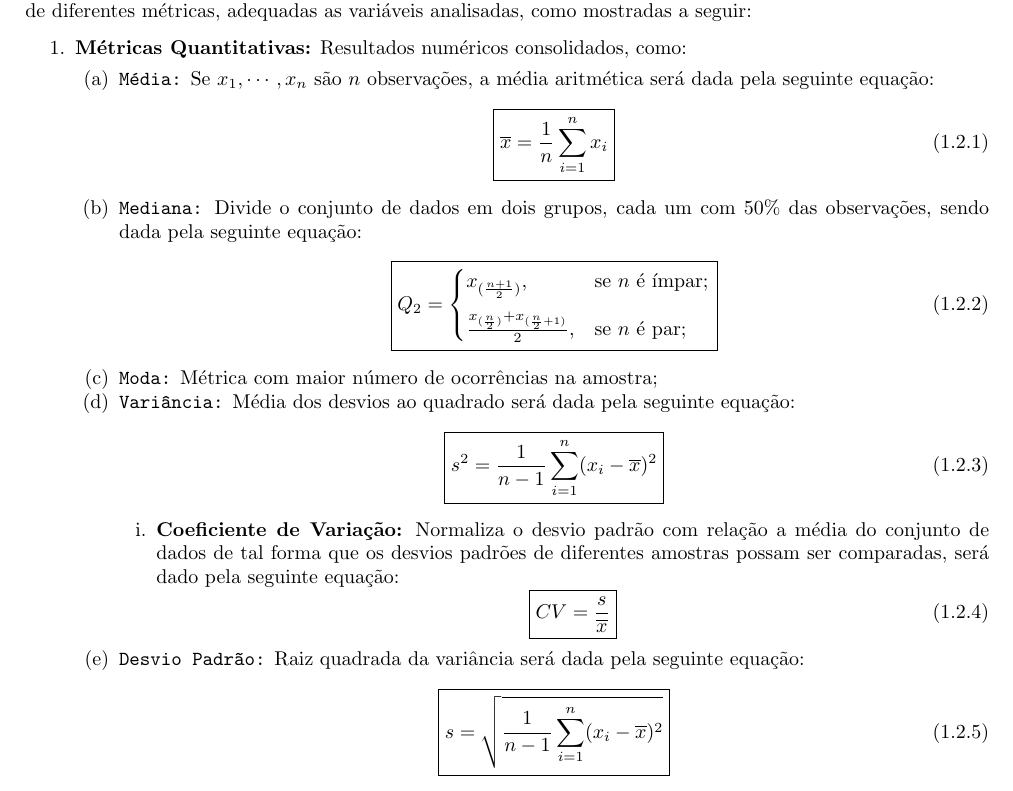
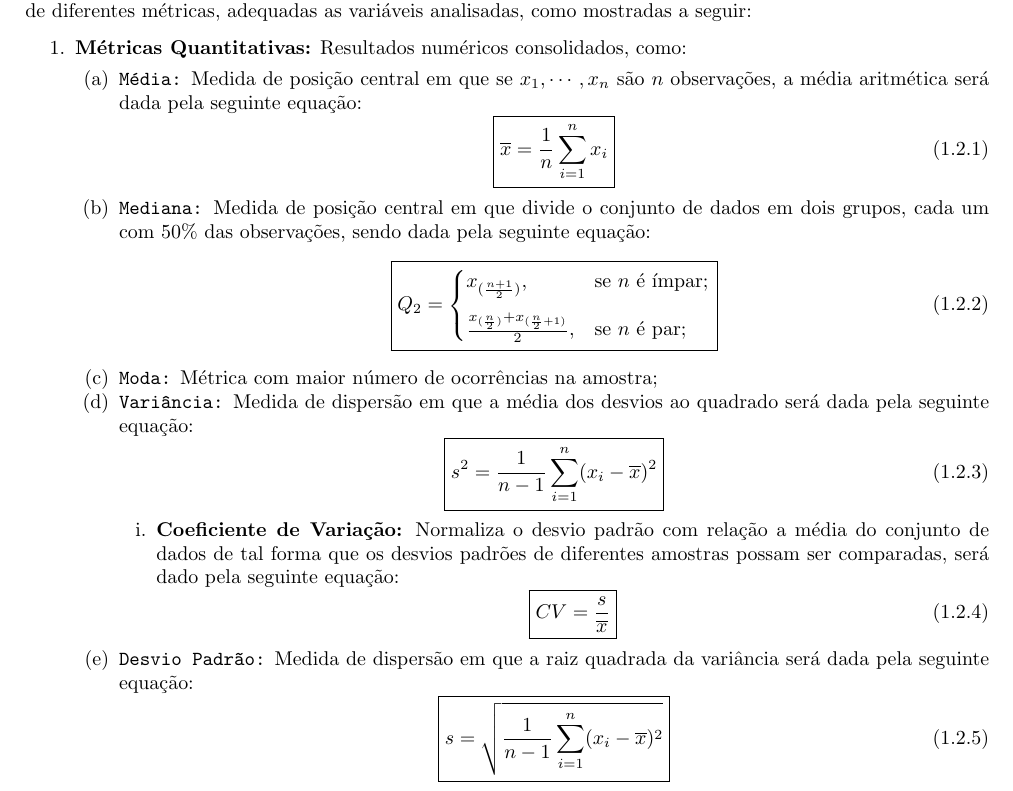
Before and after one commit to tr0fin0/classes_unicamp, a LaTeX document (me414/me414.tex): part of page 3 of 10, cut so that both start at the same text. Compiled offline with pdfLaTeX.

Commit message:
🚧 Edit Métricas tex

```diff
--- a/me414/me414.tex
+++ b/me414/me414.tex
@@ -150,13 +150,13 @@
                 \begin{enumerate}[noitemsep]
                     \item \textbf{Métricas Quantitativas:} Resultados numéricos consolidados, como:
                         \begin{enumerate}[noitemsep]
-                            \item \texttt{Média:} Se $x_{1}, \cdots, x_{n}$ são $n$ observações, a média aritmética será dada pela seguinte equação:
+                            \item \texttt{Média:} Medida de posição central em que se $x_{1}, \cdots, x_{n}$ são $n$ observações, a média aritmética será dada pela seguinte equação:
                                 \begin{equation}
                                     \boxed{
                                         \overline{x} = \frac{1}{n} \sum_{i = 1}^{n} x_{i}
                                     }
                                 \end{equation}
-                        \item \texttt{Mediana:} Divide o conjunto de dados em dois grupos, cada um com 50\% das observações, sendo dada pela seguinte equação:
+                        \item \texttt{Mediana:} Medida de posição central em que divide o conjunto de dados em dois grupos, cada um com 50\% das observações, sendo dada pela seguinte equação:
                                 \begin{equation}
                                     \boxed{
                                         Q_{2} =
@@ -167,7 +167,7 @@
                                     }
                                 \end{equation}
                             \item \texttt{Moda:} Métrica com maior número de ocorrências na amostra;
-                            \item \texttt{Variância:} Média dos desvios ao quadrado será dada pela seguinte equação:
+                            \item \texttt{Variância:} Medida de dispersão em que a média dos desvios ao quadrado será dada pela seguinte equação:
                                 \begin{equation}
                                     \boxed{
                                         s^{2} = \frac{1}{n-1} \sum_{i=1}^{n} (x_{i} - \overline{x})^{2}
@@ -181,7 +181,7 @@
                                             }
                                         \end{equation}
                                 \end{enumerate}
-                            \item \texttt{Desvio Padrão:} Raiz quadrada da variância será dada pela seguinte equação:
+                            \item \texttt{Desvio Padrão:} Medida de dispersão em que a raiz quadrada da variância será dada pela seguinte equação:
                                 \begin{equation}
                                     \boxed{
                                         s = \sqrt{\frac{1}{n-1} \sum_{i=1}^{n} (x_{i} - \overline{x})^{2}}
```
